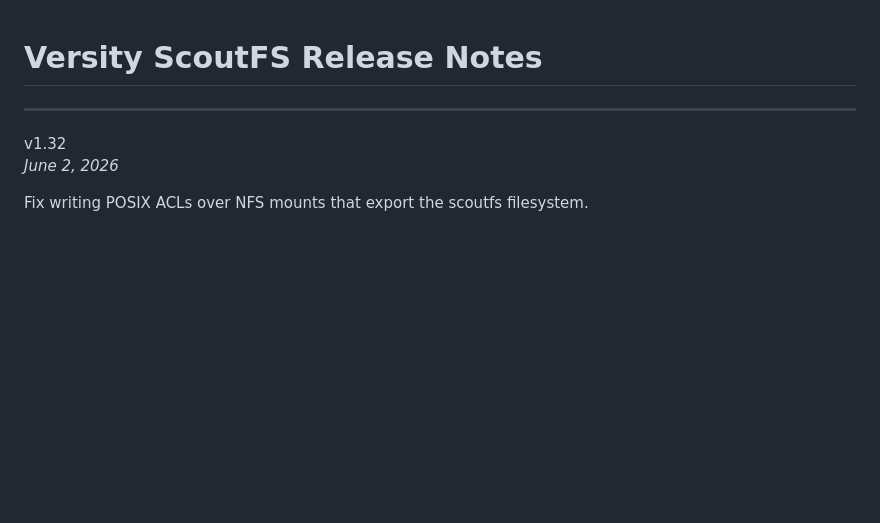
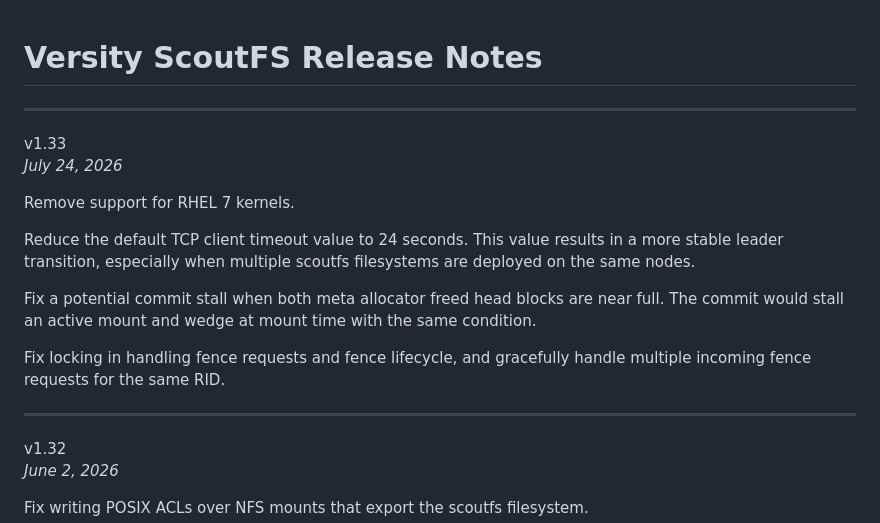
Before and after one commit to versity/scoutfs, a Markdown page: ReleaseNotes.md, the part around the change. GitHub-like rendering; blank space fills up the shorter version.

Commit message:
v1.33 Release
Finish the release notes for the 1.33 release.

Signed-off-by: Auke Kok <auke.kok@versity.com>

```diff
--- a/ReleaseNotes.md
+++ b/ReleaseNotes.md
@@ -1,5 +1,24 @@
 Versity ScoutFS Release Notes
 =============================
+
+
+---
+v1.33
+\
+*July 24, 2026*
+
+Remove support for RHEL 7 kernels.
+
+Reduce the default TCP client timeout value to 24 seconds. This value
+results in a more stable leader transition, especially when multiple
+scoutfs filesystems are deployed on the same nodes.
+
+Fix a potential commit stall when both meta allocator freed head
+blocks are near full. The commit would stall an active mount and
+wedge at mount time with the same condition.
+
+Fix locking in handling fence requests and fence lifecycle, and
+gracefully handle multiple incoming fence requests for the same RID.
 
 ---
 v1.32
```
